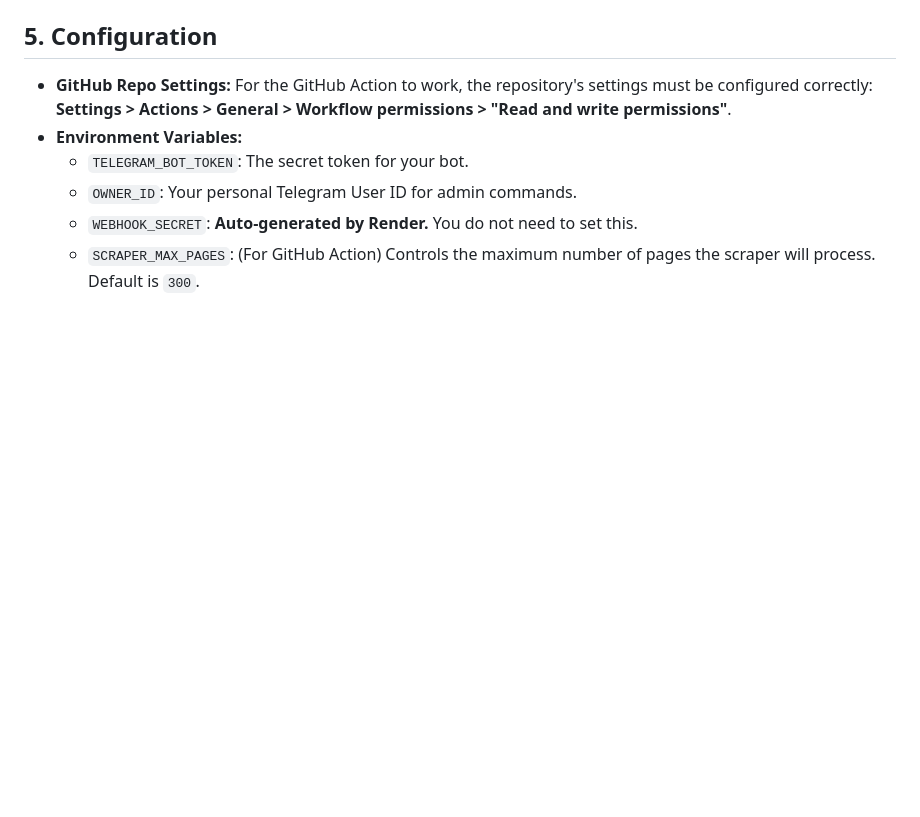
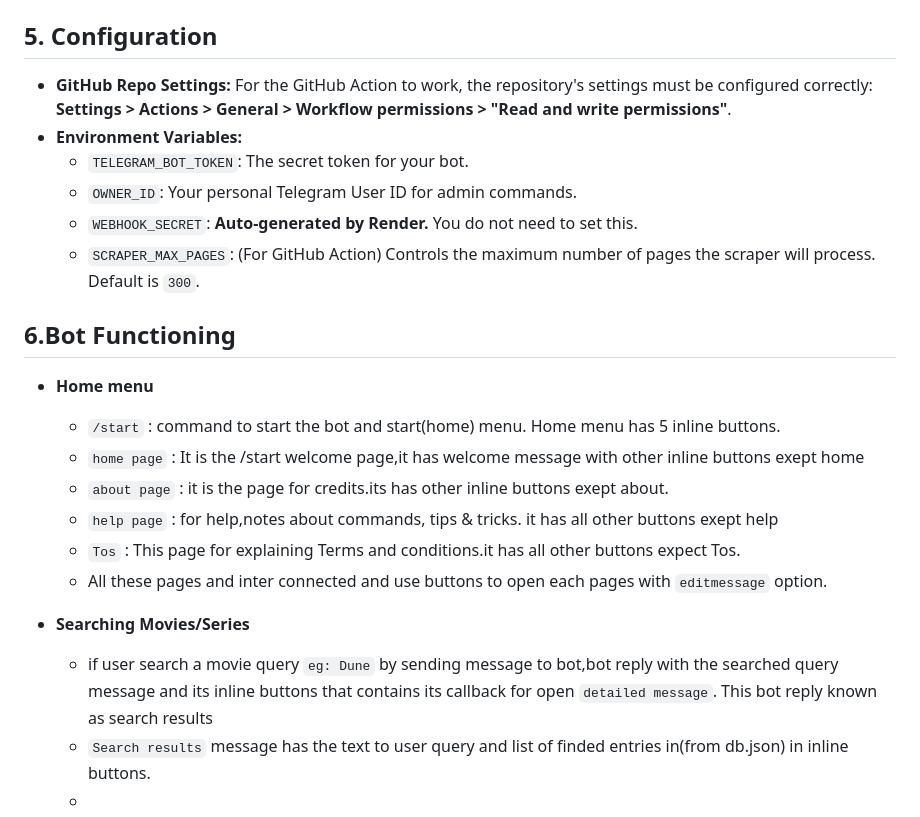
Before and after one commit to MxxnKnight/subto-mso.tga, a Markdown page: AGENTS.md, the part around the change. GitHub-like rendering; blank space fills up the shorter version.

```diff
--- a/AGENTS.md
+++ b/AGENTS.md
@@ -54,3 +54,18 @@ The project uses a decoupled architecture to ensure stability and cost-effective
     -   `OWNER_ID`: Your personal Telegram User ID for admin commands.
     -   `WEBHOOK_SECRET`: **Auto-generated by Render.** You do not need to set this.
     -   `SCRAPER_MAX_PAGES`: (For GitHub Action) Controls the maximum number of pages the scraper will process. Default is `300`.
+
+## 6.Bot Functioning
+
+-  **Home menu**
+    -  `/start` : command to start the bot and start(home) menu. Home menu has 5 inline buttons.
+    -  `home page` : It is the /start welcome page,it has welcome message with other inline buttons exept home
+    -  `about page` : it is the page for credits.its has other inline buttons exept about.
+    -   `help page` : for help,notes about commands, tips & tricks. it has all other buttons exept help
+    -    `Tos` : This page for explaining Terms and conditions.it has all other buttons expect Tos.
+    -   All these pages and inter connected and use buttons to open each pages with `editmessage` option.
+
+-  **Searching Movies/Series**
+    - if user search a movie query `eg: Dune` by sending message to bot,bot reply with the searched query message and its inline buttons that contains its callback for open `detailed message`. This bot reply known as search results
+    - `Search results` message has the text to user query and list of finded entries in(from db.json) in inline buttons.
+    -
```
